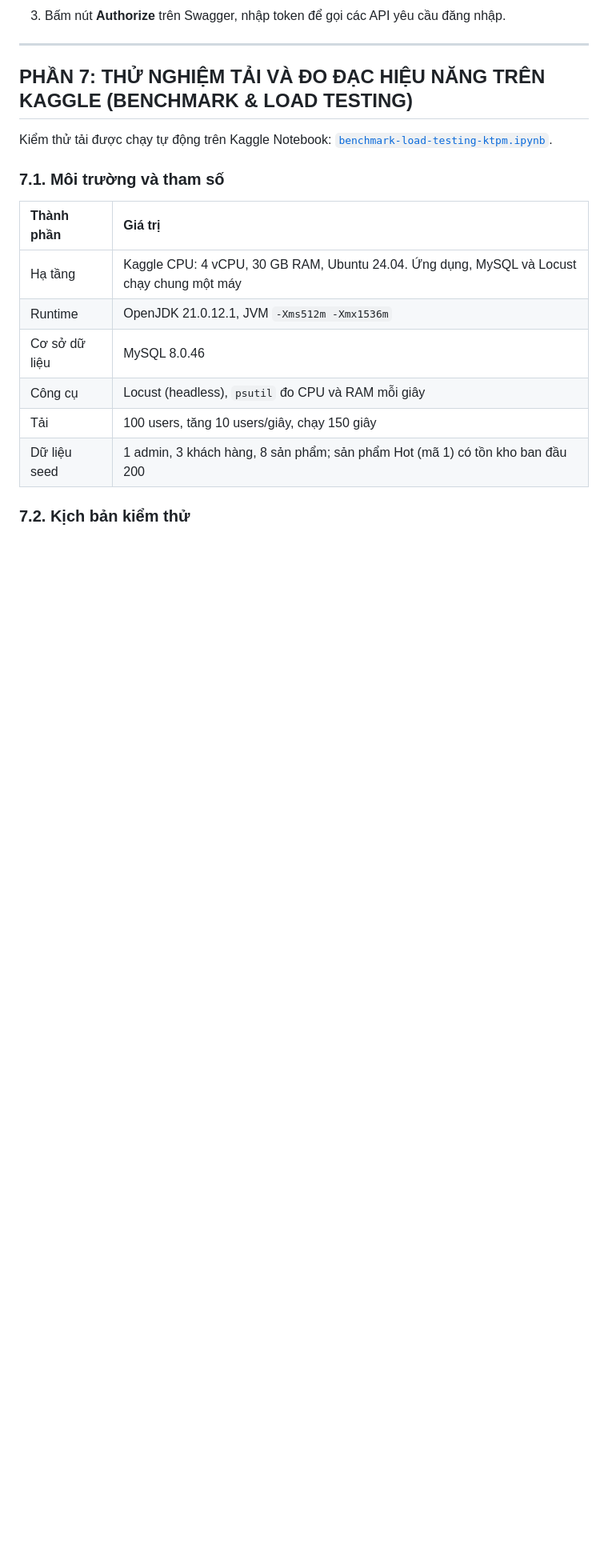
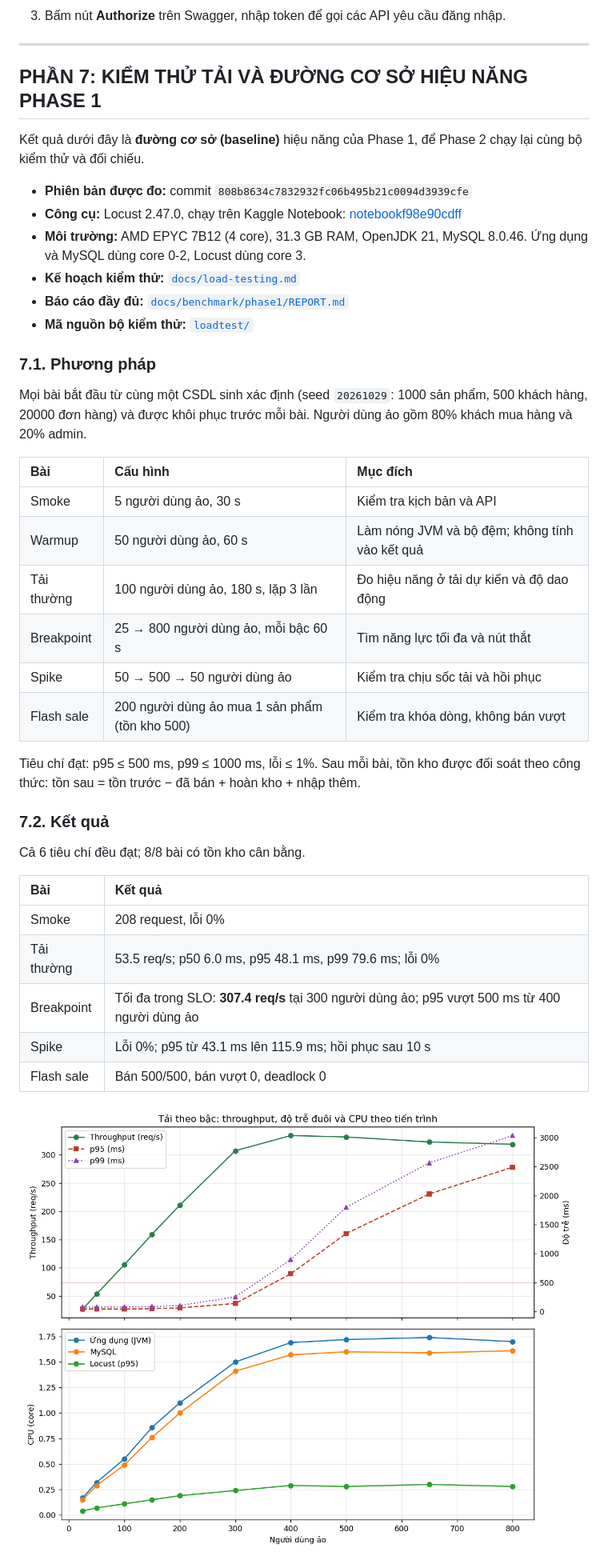
Before and after one commit to 24020196/BTL-KTPM, a Markdown page: README.md, the part around one of its changes. Shown at 80% size. Rendered like a GitHub page; pictures changed too: docs/benchmark/phase1/breakpoint.png (added); blank space fills up the shorter version.

Commit message:
docs(benchmark): replace load test results with phase 1 baseline

```diff
--- a/README.md
+++ b/README.md
@@ -236,20 +236,43 @@ Dữ liệu MySQL được lưu trong named volume `mysql-data`, không bị m
 
 ---
 
-## PHẦN 7: THỬ NGHIỆM TẢI VÀ ĐO ĐẠC HIỆU NĂNG TRÊN KAGGLE (BENCHMARK & LOAD TESTING)
+## PHẦN 7: KIỂM THỬ TẢI VÀ ĐƯỜNG CƠ SỞ HIỆU NĂNG PHASE 1
 
-Kiểm thử tải được chạy tự động trên Kaggle Notebook: [`benchmark-load-testing-ktpm.ipynb`](./benchmark-load-testing-ktpm.ipynb).
+Kết quả dưới đây là **đường cơ sở (baseline)** hiệu năng của Phase 1, để Phase 2 chạy lại cùng bộ kiểm thử và đối chiếu.
 
-### 7.1. Môi trường và tham số
+- **Phiên bản được đo:** commit `808b8634c7832932fc06b495b21c0094d3939cfe`
+- **Công cụ:** Locust 2.47.0, chạy trên Kaggle Notebook: [notebookf98e90cdff](https://www.kaggle.com/code/luc102t/notebookf98e90cdff)
+- **Môi trường:** AMD EPYC 7B12 (4 core), 31.3 GB RAM, OpenJDK 21, MySQL 8.0.46. Ứng dụng và MySQL dùng core 0-2, Locust dùng core 3.
+- **Kế hoạch kiểm thử:** [`docs/load-testing.md`](./docs/load-testing.md)
+- **Báo cáo đầy đủ:** [`docs/benchmark/phase1/REPORT.md`](./docs/benchmark/phase1/REPORT.md)
+- **Mã nguồn bộ kiểm thử:** [`loadtest/`](./loadtest)
 
-| Thành phần | Giá trị |
+### 7.1. Phương pháp
+
+Mọi bài bắt đầu từ cùng một CSDL sinh xác định (seed `20261029`: 1000 sản phẩm, 500 khách hàng, 20000 đơn hàng) và được khôi phục trước mỗi bài. Người dùng ảo gồm 80% khách mua hàng và 20% admin.
+
+| Bài | Cấu hình | Mục đích |
+| :--- | :--- | :--- |
+| Smoke | 5 người dùng ảo, 30 s | Kiểm tra kịch bản và API |
+| Warmup | 50 người dùng ảo, 60 s | Làm nóng JVM và bộ đệm; không tính vào kết quả |
+| Tải thường | 100 người dùng ảo, 180 s, lặp 3 lần | Đo hiệu năng ở tải dự kiến và độ dao động |
+| Breakpoint | 25 → 800 người dùng ảo, mỗi bậc 60 s | Tìm năng lực tối đa và nút thắt |
+| Spike | 50 → 500 → 50 người dùng ảo | Kiểm tra chịu sốc tải và hồi phục |
+| Flash sale | 200 người dùng ảo mua 1 sản phẩm (tồn kho 500) | Kiểm tra khóa dòng, không bán vượt |
+
+Tiêu chí đạt: p95 ≤ 500 ms, p99 ≤ 1000 ms, lỗi ≤ 1%. Sau mỗi bài, tồn kho được đối soát theo công thức: tồn sau = tồn trước − đã bán + hoàn kho + nhập thêm.
+
+### 7.2. Kết quả
+
+Cả 6 tiêu chí đều đạt; 8/8 bài có tồn kho cân bằng.
+
+| Bài | Kết quả |
 | :--- | :--- |
-| Hạ tầng | Kaggle CPU: 4 vCPU, 30 GB RAM, Ubuntu 24.04. Ứng dụng, MySQL và Locust chạy chung một máy |
-| Runtime | OpenJDK 21.0.12.1, JVM `-Xms512m -Xmx1536m` |
-| Cơ sở dữ liệu | MySQL 8.0.46 |
-| Công cụ | Locust (headless), `psutil` đo CPU và RAM mỗi giây |
-| Tải | 100 users, tăng 10 users/giây, chạy 150 giây |
-| Dữ liệu seed | 1 admin, 3 khách hàng, 8 sản phẩm; sản phẩm Hot (mã 1) có tồn kho ban đầu 200 |
+| Smoke | 208 request, lỗi 0% |
+| Tải thường | 53.5 req/s; p50 6.0 ms, p95 48.1 ms, p99 79.6 ms; lỗi 0% |
+| Breakpoint | Tối đa trong SLO: **307.4 req/s** tại 300 người dùng ảo; p95 vượt 500 ms từ 400 người dùng ảo |
+| Spike | Lỗi 0%; p95 từ 43.1 ms lên 115.9 ms; hồi phục sau 10 s |
+| Flash sale | Bán 500/500, bán vượt 0, deadlock 0 |
 
-### 7.2. Kịch bản kiểm thử
+![Throughput, p95, p99 và CPU theo số người dùng ảo](./docs/benchmark/phase1/breakpoint.png)
 
```
Also changed, not shown: other parts of README.md (+9 -59 lines), docs/benchmark/phase1/endpoints_average_load.png (added), docs/benchmark/phase1/spike.png (added), docs/images/benchmark_kaggle_chart.png (deleted), kaggle_load_benchmark.png (deleted), 3 other files.
